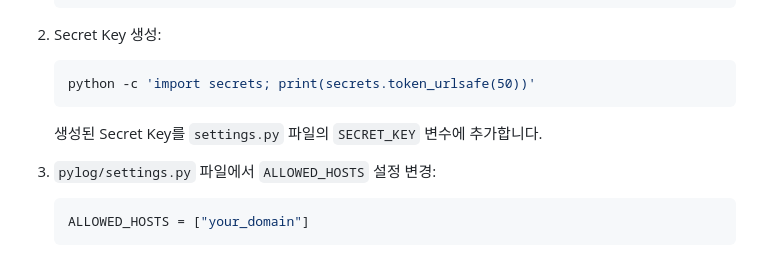
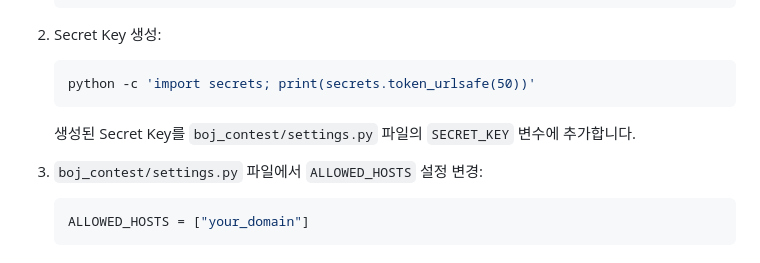
Before and after one commit to MJSEC-MJU/MJSEC_BOJ, a Markdown page: README.md, the part around the change. Drawn GitHub-style.

````diff
--- a/README.md
+++ b/README.md
@@ -56,9 +56,9 @@ MJSEC 백준 프로그래밍 대회를 위한 웺사이트 입니다.
     ```sh
     python -c 'import secrets; print(secrets.token_urlsafe(50))'
     ```
-    생성된 Secret Key를 `settings.py` 파일의 `SECRET_KEY` 변수에 추가합니다.
+    생성된 Secret Key를 `boj_contest/settings.py` 파일의 `SECRET_KEY` 변수에 추가합니다.
 
-3. `pylog/settings.py` 파일에서 `ALLOWED_HOSTS` 설정 변경:
+3. `boj_contest/settings.py` 파일에서 `ALLOWED_HOSTS` 설정 변경:
     ```python
     ALLOWED_HOSTS = ["your_domain"]
     ```
````
